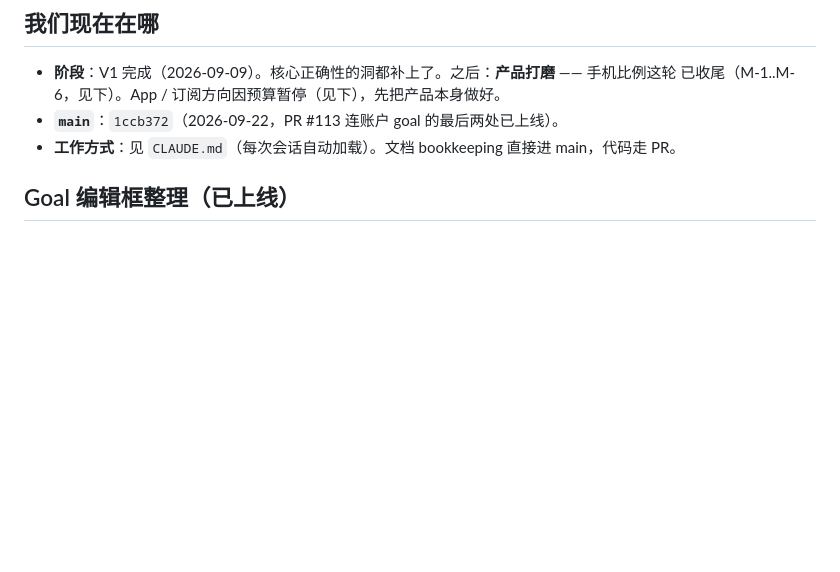
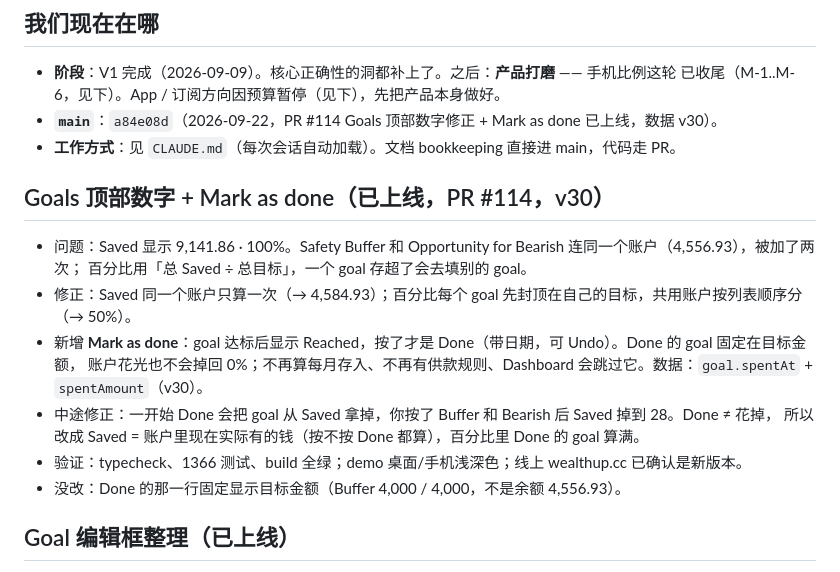
Before and after one commit to geebeng1013-m4/Personal-Wealth-OS, a Markdown page: personal-wealth-os/PROGRESS.md, the part around the change. Rendered like a GitHub page; blank space fills up the shorter version.

Commit message:
docs: goal totals + Mark as done live (#114)
Co-Authored-By: Claude Opus 5 <noreply@anthropic.com>

```diff
--- a/personal-wealth-os/PROGRESS.md
+++ b/personal-wealth-os/PROGRESS.md
@@ -9,8 +9,20 @@
 
 - **阶段**：V1 完成（2026-09-09）。核心正确性的洞都补上了。之后：**产品打磨** —— 手机比例这轮
   已收尾（M-1..M-6，见下）。App / 订阅方向因预算暂停（见下），先把产品本身做好。
-- **`main`**：`1ccb372`（2026-09-22，PR #113 连账户 goal 的最后两处已上线）。
+- **`main`**：`a84e08d`（2026-09-22，PR #114 Goals 顶部数字修正 + Mark as done 已上线，数据 v30）。
 - **工作方式**：见 `CLAUDE.md`（每次会话自动加载）。文档 bookkeeping 直接进 main，代码走 PR。
+
+## Goals 顶部数字 + Mark as done（已上线，PR #114，v30）
+
+- 问题：Saved 显示 9,141.86 · 100%。Safety Buffer 和 Opportunity for Bearish 连同一个账户（4,556.93），被加了两次；
+  百分比用「总 Saved ÷ 总目标」，一个 goal 存超了会去填别的 goal。
+- 修正：Saved 同一个账户只算一次（→ 4,584.93）；百分比每个 goal 先封顶在自己的目标，共用账户按列表顺序分（→ 50%）。
+- 新增 **Mark as done**：goal 达标后显示 Reached，按了才是 Done（带日期，可 Undo）。Done 的 goal 固定在目标金额，
+  账户花光也不会掉回 0%；不再算每月存入、不再有供款规则、Dashboard 会跳过它。数据：`goal.spentAt` + `spentAmount`（v30）。
+- 中途修正：一开始 Done 会把 goal 从 Saved 拿掉，你按了 Buffer 和 Bearish 后 Saved 掉到 28。Done ≠ 花掉，
+  所以改成 Saved = 账户里现在实际有的钱（按不按 Done 都算），百分比里 Done 的 goal 算满。
+- 验证：typecheck、1366 测试、build 全绿；demo 桌面/手机浅深色；线上 wealthup.cc 已确认是新版本。
+- 没改：Done 的那一行固定显示目标金额（Buffer 4,000 / 4,000，不是余额 4,556.93）。
 
 ## Goal 编辑框整理（已上线）
 
```
